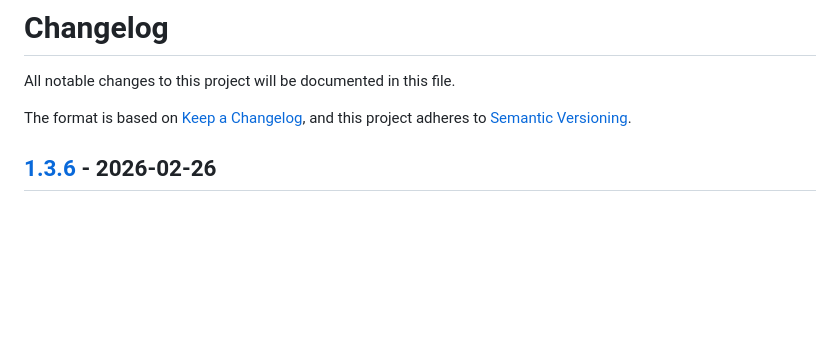
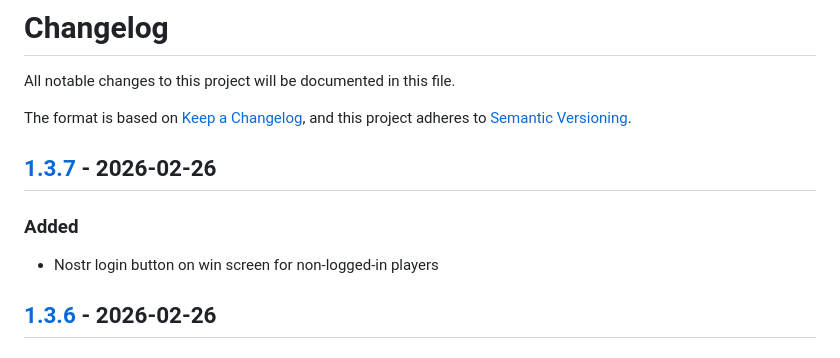
Before and after one commit to dergigi/unicorn-vs-snakes, a Markdown page: CHANGELOG.md, the part around one of its changes. Rendered like a GitHub page; blank space fills up the shorter version.

Commit message:
Update CHANGELOG.md for v1.3.7

```diff
--- a/CHANGELOG.md
+++ b/CHANGELOG.md
@@ -4,6 +4,12 @@ All notable changes to this project will be documented in this file.
 
 The format is based on [Keep a Changelog](https://keepachangelog.com/en/1.0.0/),
 and this project adheres to [Semantic Versioning](https://semver.org/spec/v2.0.0.html).
+
+## [1.3.7] - 2026-02-26
+
+### Added
+
+- Nostr login button on win screen for non-logged-in players
 
 ## [1.3.6] - 2026-02-26
 
```
Also changed, not shown: other parts of CHANGELOG.md (+1 -0 lines).
